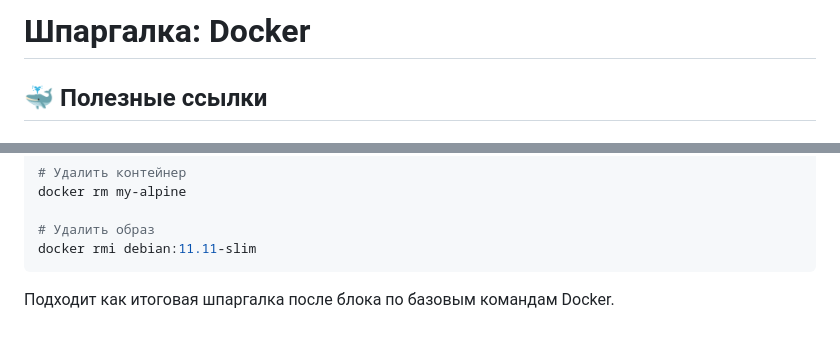
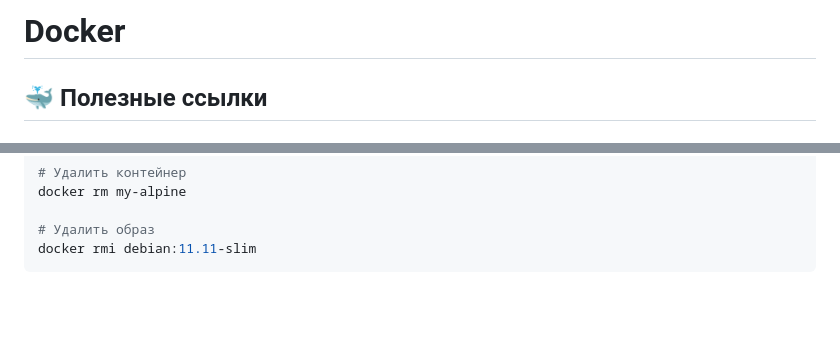
Before and after one commit to Stanislavzzz/JR_PyVenom, a Markdown page: m2/lesson.17/README.md, 2 parts joined by grey strips. Rendered like a GitHub page; blank space fills up the shorter version.

````diff
--- a/m2/lesson.17/README.md
+++ b/m2/lesson.17/README.md
@@ -1,5 +1,5 @@
 
-# Шпаргалка: Docker
+# Docker
 
 ## 🐳 Полезные ссылки
 
@@ -296,5 +296,3 @@ docker rm my-alpine
 # Удалить образ
 docker rmi debian:11.11-slim
 ```
-
-Подходит как итоговая шпаргалка после блока по базовым командам Docker.
````
